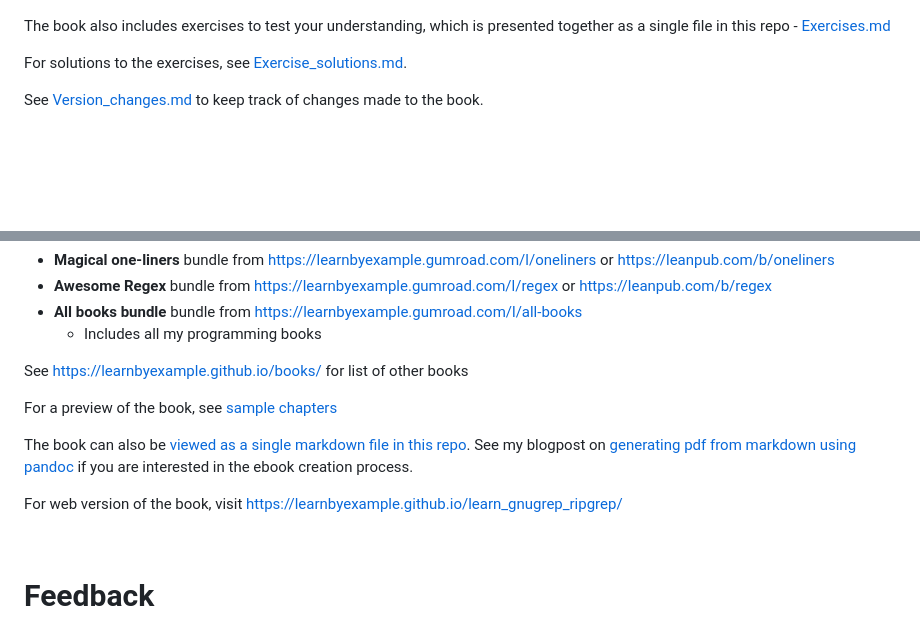
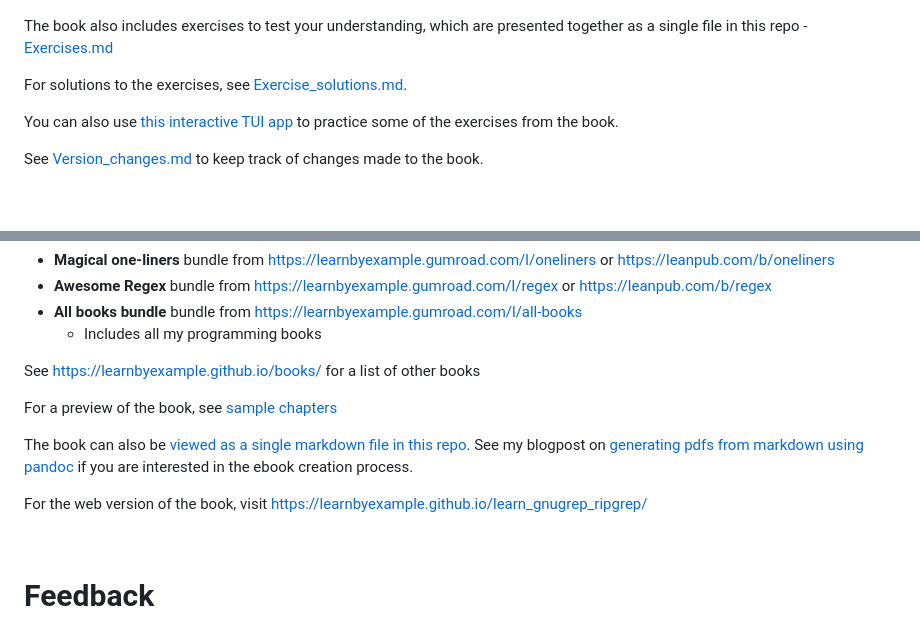
Before and after one commit to learnbyexample/learn_gnugrep_ripgrep, a Markdown page: README.md, 2 parts joined by grey strips. Drawn GitHub-style; blank space fills up the shorter version.

Commit message:
link to interactive TUI app, fix grammar
https://github.com/learnbyexample/learn_gnugrep_ripgrep/issues/2

```diff
--- a/README.md
+++ b/README.md
@@ -6,9 +6,11 @@ Example based guide to mastering GNU grep and ripgrep.
     <img src="./images/grep.png" width="320px" height="400px" />
 </p>
 
-The book also includes exercises to test your understanding, which is presented together as a single file in this repo - [Exercises.md](./exercises/Exercises.md)
+The book also includes exercises to test your understanding, which are presented together as a single file in this repo - [Exercises.md](./exercises/Exercises.md)
 
 For solutions to the exercises, see [Exercise_solutions.md](./exercises/Exercise_solutions.md).
+
+You can also use [this interactive TUI app](https://github.com/learnbyexample/TUI-apps/blob/main/GrepExercises) to practice some of the exercises from the book.
 
 See [Version_changes.md](./Version_changes.md) to keep track of changes made to the book.
 
@@ -28,13 +30,13 @@ You can also get the book as part of these bundles:
 * **All books bundle** bundle from https://learnbyexample.gumroad.com/l/all-books
     * Includes all my programming books
 
-See https://learnbyexample.github.io/books/ for list of other books
+See https://learnbyexample.github.io/books/ for a list of other books
 
 For a preview of the book, see [sample chapters](https://github.com/learnbyexample/learn_gnugrep_ripgrep/blob/master/sample_chapters/gnu_grep_sample.pdf)
 
-The book can also be [viewed as a single markdown file in this repo](./gnu_grep.md). See my blogpost on [generating pdf from markdown using pandoc](https://learnbyexample.github.io/tutorial/ebook-generation/customizing-pandoc/) if you are interested in the ebook creation process.
+The book can also be [viewed as a single markdown file in this repo](./gnu_grep.md). See my blogpost on [generating pdfs from markdown using pandoc](https://learnbyexample.github.io/tutorial/ebook-generation/customizing-pandoc/) if you are interested in the ebook creation process.
 
-For web version of the book, visit https://learnbyexample.github.io/learn_gnugrep_ripgrep/
+For the web version of the book, visit https://learnbyexample.github.io/learn_gnugrep_ripgrep/
 
 <br>
 
```
